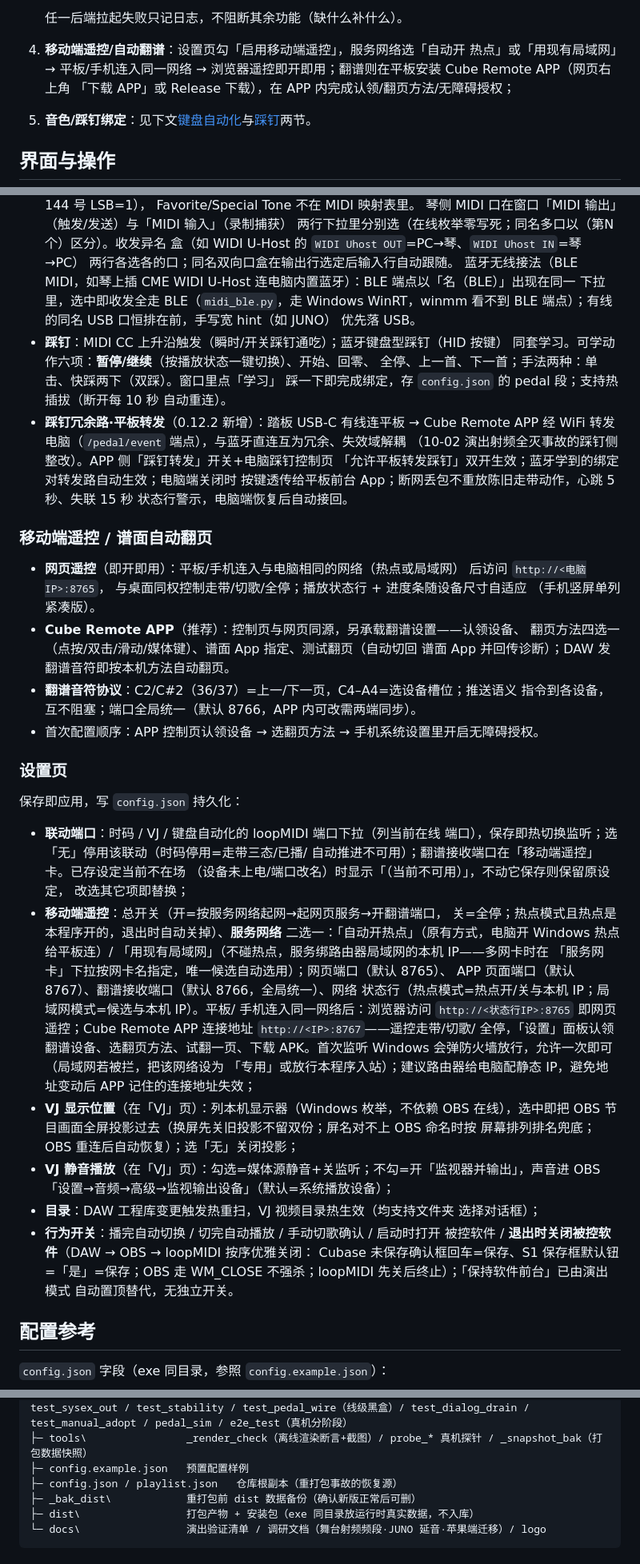
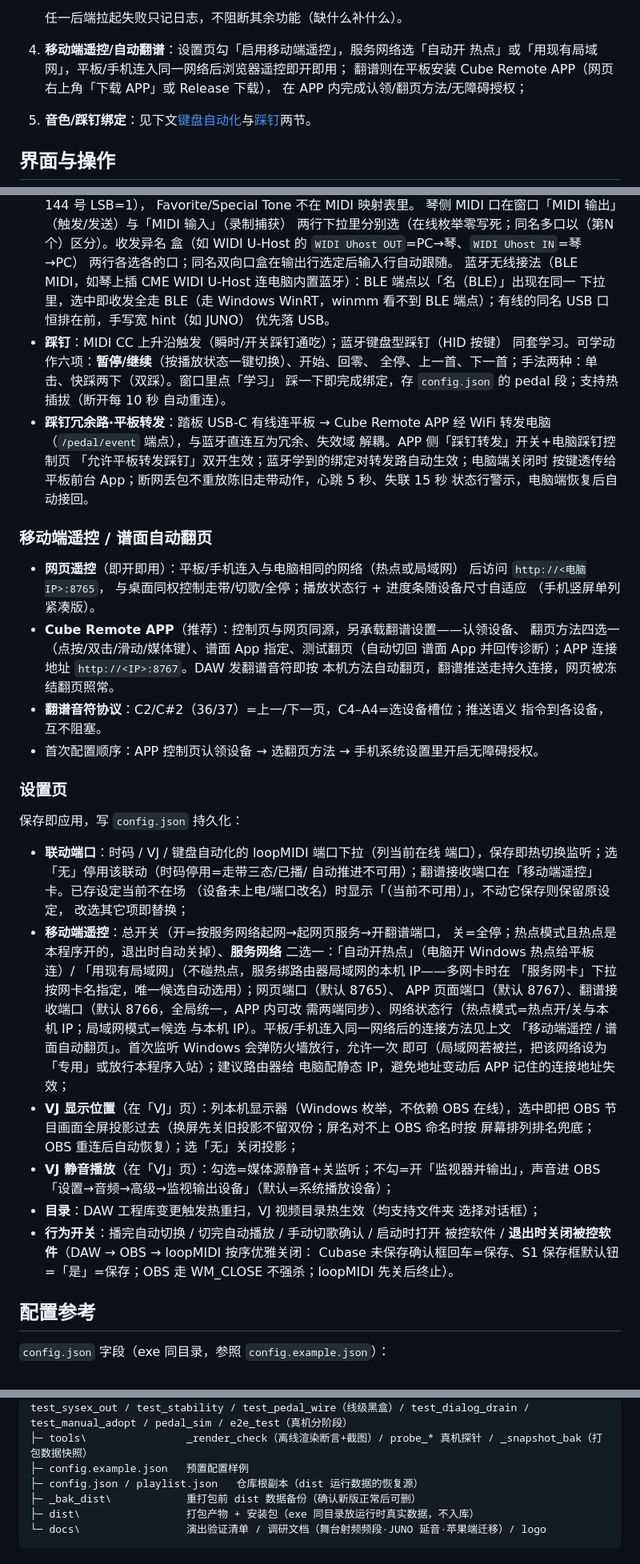
Before and after one commit to Hab1nA/CubeSetlistManager, a Markdown page: README.md, 3 parts joined by grey strips. Shown: that part at 80% size. Drawn GitHub-style.

```diff
--- a/README.md
+++ b/README.md
@@ -135,9 +129,9 @@ Score 外部设备的乐器轨（本机库内两首已接好）。
 
    任一后端拉起失败只记日志，不阻断其余功能（缺什么补什么）。
 4. **移动端遥控/自动翻谱**：设置页勾「启用移动端遥控」，服务网络选「自动开
-   热点」或「用现有局域网」→ 平板/手机连入同一网络 →
-   浏览器遥控即开即用；翻谱则在平板安装 Cube Remote APP（网页右上角
-   「下载 APP」或 Release 下载），在 APP 内完成认领/翻页方法/无障碍授权；
+   热点」或「用现有局域网」，平板/手机连入同一网络后浏览器遥控即开即用；
+   翻谱则在平板安装 Cube Remote APP（网页右上角「下载 APP」或 Release 下载），
+   在 APP 内完成认领/翻页方法/无障碍授权；
 5. **音色/踩钉绑定**：见下文[键盘自动化](#键盘自动化--踩钉)与[踩钉](#踩钉)两节。
 
 ## 界面与操作
@@ -189,7 +184,7 @@ DAW 播到头不会自己停（Cubase 实测）：程序累计走带时钟已播
   两行各选各的口；同名双向口盒在输出行选定后输入行自动跟随。
   蓝牙无线接法（BLE MIDI，如琴上插
   CME WIDI U-Host 连电脑内置蓝牙）：BLE 端点以「名（BLE）」出现在同一
-  下拉里，选中即收发全走 BLE（`midi_ble.py`，走 Windows WinRT，winmm
+  下拉里，选中即收发全走 BLE（走 Windows WinRT，winmm
   看不到 BLE 端点）；有线的同名 USB 口恒排在前，手写宽 hint（如 JUNO）
   优先落 USB。
 - **踩钉**：MIDI CC 上升沿触发（瞬时/开关踩钉通吃）；蓝牙键盘型踩钉（HID 按键）
@@ -197,9 +192,9 @@ DAW 播到头不会自己停（Cubase 实测）：程序累计走带时钟已播
   全停、上一首、下一首；手法两种：单击、快踩两下（双踩）。窗口里点「学习」
   踩一下即完成绑定，存 `config.json` 的 pedal 段；支持热插拔（断开每 10 秒
   自动重连）。
-- **踩钉冗余路·平板转发**（0.12.2 新增）：踏板 USB-C 有线连平板 → Cube Remote
-  APP 经 WiFi 转发电脑（`/pedal/event` 端点），与蓝牙直连互为冗余、失效域解耦
-  （10-02 演出射频全灭事故的踩钉侧整改）。APP 侧「踩钉转发」开关+电脑踩钉控制页
+- **踩钉冗余路·平板转发**：踏板 USB-C 有线连平板 → Cube Remote
+  APP 经 WiFi 转发电脑（`/pedal/event` 端点），与蓝牙直连互为冗余、失效域
+  解耦。APP 侧「踩钉转发」开关+电脑踩钉控制页
   「允许平板转发踩钉」双开生效；蓝牙学到的绑定对转发路自动生效；电脑端关闭时
   按键透传给平板前台 App；断网丢包不重放陈旧走带动作，心跳 5 秒、失联 15 秒
   状态行警示，电脑端恢复后自动接回。
@@ -212,9 +207,10 @@ DAW 播到头不会自己停（Cubase 实测）：程序累计走带时钟已播
   （手机竖屏单列紧凑版）。
 - **Cube Remote APP**（推荐）：控制页与网页同源，另承载翻谱设置——认领设备、
   翻页方法四选一（点按/双击/滑动/媒体键）、谱面 App 指定、测试翻页（自动切回
-  谱面 App 并回传诊断）；DAW 发翻谱音符即按本机方法自动翻页。
+  谱面 App 并回传诊断）；APP 连接地址 `http://<IP>:8767`。DAW 发翻谱音符即按
+  本机方法自动翻页，翻谱推送走持久连接，网页被冻结翻页照常。
 - **翻谱音符协议**：C2/C#2（36/37）=上一/下一页，C4–A4=选设备槽位；推送语义
-  指令到各设备，互不阻塞；端口全局统一（默认 8766，APP 内可改需两端同步）。
+  指令到各设备，互不阻塞。
 - 首次配置顺序：APP 控制页认领设备 → 选翻页方法 → 手机系统设置里开启无障碍授权。
 
 ### 设置页
@@ -228,17 +224,15 @@ DAW 播到头不会自己停（Cubase 实测）：程序累计走带时钟已播
   改选其它项即替换；
 - **移动端遥控**：总开关（开=按服务网络起网→起网页服务→开翻谱端口，
   关=全停；热点模式且热点是本程序开的，退出时自动关掉）、**服务网络**
-  二选一：「自动开热点」（原有方式，电脑开 Windows 热点给平板连）/
+  二选一：「自动开热点」（电脑开 Windows 热点给平板连）/
   「用现有局域网」（不碰热点，服务绑路由器局域网的本机 IP——多网卡时在
   「服务网卡」下拉按网卡名指定，唯一候选自动选用）；网页端口（默认 8765）、
-  APP 页面端口（默认 8767）、翻谱接收端口（默认 8766，全局统一）、网络
-  状态行（热点模式=热点开/关与本机 IP；局域网模式=候选与本机 IP）。平板/
-  手机连入同一网络后：浏览器访问 `http://<状态行IP>:8765`
-  即网页遥控；Cube Remote APP 连接地址 `http://<IP>:8767`——遥控走带/切歌/
-  全停，「设置」面板认领翻谱设备、选翻页方法、试翻一页、下载 APK。首次监听
-  Windows 会弹防火墙放行，允许一次即可（局域网若被拦，把该网络设为
-  「专用」或放行本程序入站）；建议路由器给电脑配静态 IP，避免地址变动后
-  APP 记住的连接地址失效；
+  APP 页面端口（默认 8767）、翻谱接收端口（默认 8766，全局统一，APP 内可改
+  需两端同步）、网络状态行（热点模式=热点开/关与本机 IP；局域网模式=候选
+  与本机 IP）。平板/手机连入同一网络后的连接方法见上文
+  「移动端遥控 / 谱面自动翻页」。首次监听 Windows 会弹防火墙放行，允许一次
+  即可（局域网若被拦，把该网络设为「专用」或放行本程序入站）；建议路由器给
+  电脑配静态 IP，避免地址变动后 APP 记住的连接地址失效；
 - **VJ 显示位置**（在「VJ」页）：列本机显示器（Windows 枚举，不依赖 OBS 在线），选中即把
   OBS 节目画面全屏投影过去（换屏先关旧投影不留双份；屏名对不上 OBS 命名时按
   屏幕排列排名兜底；OBS 重连后自动恢复）；选「无」关闭投影；
@@ -249,8 +243,7 @@ DAW 播到头不会自己停（Cubase 实测）：程序累计走带时钟已播
 - **行为开关**：播完自动切换 / 切完自动播放 / 手动切歌确认 / 启动时打开
   被控软件 / **退出时关闭被控软件**（DAW → OBS → loopMIDI 按序优雅关闭：
   Cubase 未保存确认框回车=保存、S1 保存框默认钮=「是」=保存；OBS 走
-  WM_CLOSE 不强杀；loopMIDI 先关后终止）；「保持软件前台」已由演出模式
-  自动置顶替代，无独立开关。
+  WM_CLOSE 不强杀；loopMIDI 先关后终止）。
 
 ## 配置参考
 
@@ -298,7 +291,7 @@ DAW 播到头不会自己停（Cubase 实测）：程序累计走带时钟已播
 ├─ tests\                test_bridge（离线自检）/ test_webapp / test_points / test_mtc / test_sysex_out / test_stability / test_pedal_wire（线级黑盒）/ test_dialog_drain / test_manual_adopt / pedal_sim / e2e_test（真机分阶段）
 ├─ tools\                _render_check（离线渲染断言+截图）/ probe_* 真机探针 / _snapshot_bak（打包数据快照）
 ├─ config.example.json   预置配置样例
-├─ config.json / playlist.json   仓库根副本（重打包事故的恢复源）
+├─ config.json / playlist.json   仓库根副本（dist 运行数据的恢复源）
 ├─ _bak_dist\            重打包前 dist 数据备份（确认新版正常后可删）
 ├─ dist\                 打包产物 + 安装包（exe 同目录放运行时真实数据，不入库）
 └─ docs\                 演出验证清单 / 调研文档（舞台射频频段·JUNO 延音·苹果端迁移）/ logo
```
Also changed, not shown: other parts of README.md (+38 -43 lines), docs/screenshot-console.png (added), docs/screenshot-setlist.png (added).
